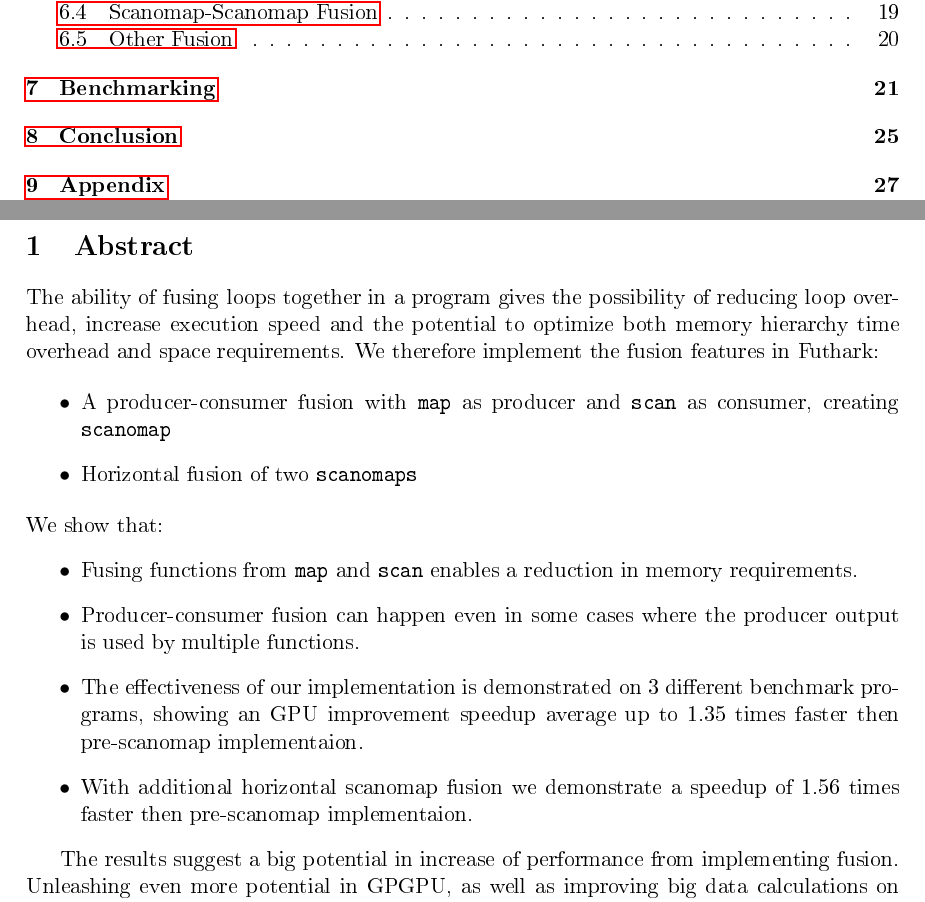
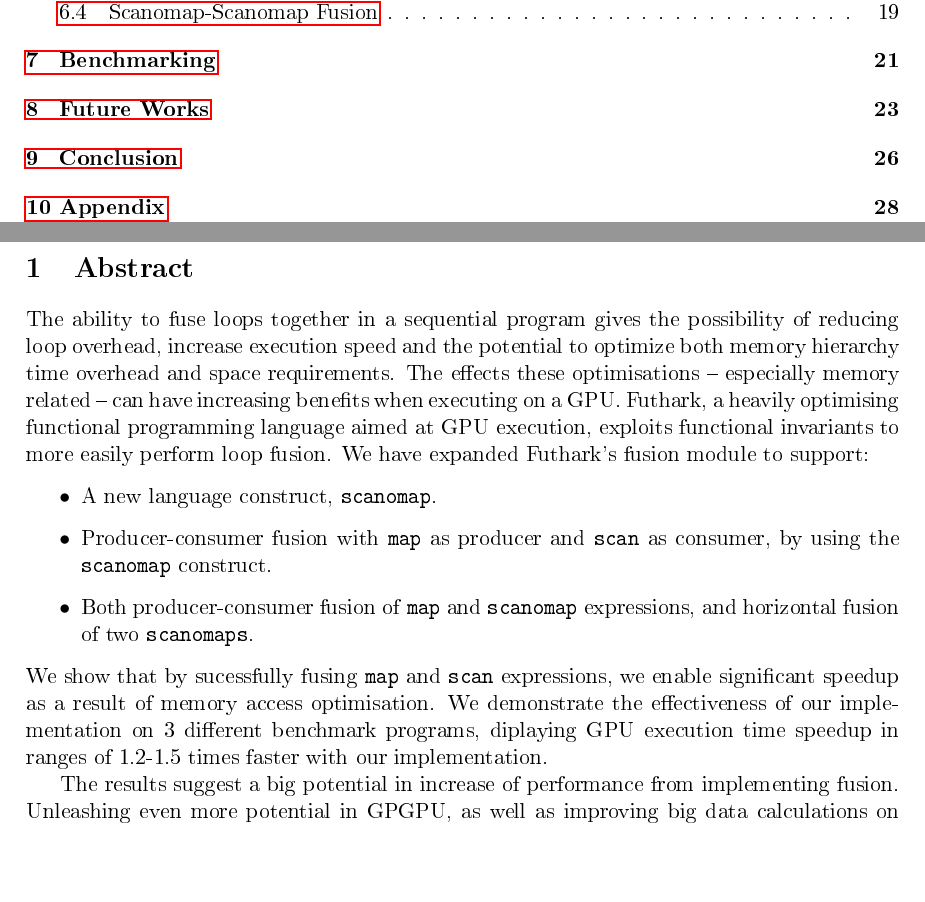
Before and after one commit to CulpaBS/SR, a LaTeX document (main.tex): two parts of pages 2 and 3 of 32 before the commit and two parts of pages 2 and 3 of 33 after it, joined at a grey line, cut so that both start at the same text, the shorter picture padded with empty space. The pictures show the PDF file main.pdf that the author committed with the source.

Commit message:
Changed abstract a bit, added future works

```diff
--- a/main.tex
+++ b/main.tex
@@ -77,19 +77,18 @@
 \newpage
 
 \section{Abstract}
-The ability of fusing loops together in a program gives the possibility of reducing loop overhead, increase execution speed and the potential to optimize both memory hierarchy time overhead and space requirements. We therefore implement the fusion features in Futhark:
+The ability to fuse loops together in a sequential program gives the possibility of reducing loop overhead, increase execution speed and the potential to optimize both memory hierarchy time overhead and space requirements. The effects these optimisations -- especially memory related -- can have increasing benefits when executing on a GPU. Futhark, a heavily optimising functional
+ programming language aimed at GPU execution,
+ exploits functional invariants to more easily perform loop fusion. We have expanded Futhark's fusion module to support:
 
 \begin{itemize}
-\item A producer-consumer fusion with \texttt{map} as producer and \texttt{scan} as consumer, creating \texttt{scanomap}
-\item Horizontal fusion of two \texttt{scanomaps}
+\item A new language construct, \texttt{scanomap}.
+\item Producer-consumer fusion with \texttt{map} as producer and \texttt{scan} as consumer, by using the \texttt{scanomap} construct.
+\item Both producer-consumer fusion of \texttt{map} and \texttt{scanomap} expressions, and horizontal fusion of two \texttt{scanomaps}.
 \end{itemize}
-We show that:
-\begin{itemize}
-\item Fusing functions from \texttt{map} and \texttt{scan} enables a reduction in memory requirements.
-\item Producer-consumer fusion can happen even in some cases where the producer output is used by multiple functions.
-\item The effectiveness of our implementation is demonstrated on 3 different benchmark programs, showing an GPU improvement speedup average up to 1.35 times faster then pre-scanomap implementaion.
-\item With additional horizontal scanomap fusion we demonstrate a speedup of 1.56 times faster then pre-scanomap implementaion.
-\end{itemize}
+We show that by sucessfully fusing \texttt{map} and \texttt{scan} expressions, we enable significant speedup as a result of memory access optimisation.
+We demonstrate the effectiveness of our implementation on 3 different benchmark programs, diplaying GPU execution time speedup in ranges of 1.2-1.5 times faster with our implementation.
+
 
 The results suggest a big potential in increase of performance from implementing fusion. Unleashing even more potential in GPGPU, as well as improving big data calculations on CPU.
 \section{Introduction}
@@ -1033,7 +1032,7 @@
 
 % Conditions
 % Function composition
-\subsection{Other Fusion}
+
 
 
 
@@ -1125,3 +1124,4 @@
 
 The results in figure \ref{fig:scanomap-scanomap} shows a speedup of average 1.19 times faster by using scanomap fusion, illustrated by the red bars. However by adding the scanomap-scanomap fusion illustrated by the blue bars, the results are an average of 1.56 times faster computation.
 
+\section{Future Works}
@@ -1127,0 +1154,9 @@
+    acc = g(acc, f(a[i]));
+    c[i] = h(acc);
+  }
+\end{lstlisting}
+Supporting \texttt{scanomap}-\texttt{map} fusion would require an expansion of the \texttt{scanomap} construct, adding a third function. This would alter \texttt{scanomap}'s type signature to,
+$$\mathtt{scanomap} \: \odot \: \odot_f \: g \: e \: a \: : \:(\alpha \to \alpha \to \alpha) \to (\alpha \to \beta \to \alpha)
+ \to (\alpha \to \gamma) \to \alpha \to [\beta] \to [\gamma]\mathnormal{.}$$
+and semanically change such that the function $g$ is applied as the final step,
+$$\mathtt{scanomap} \: \odot \: \odot_f \: e \: a \: =
```
Also changed, not shown: main.pdf, main.tex (43 more changed lines), 5 other files.
